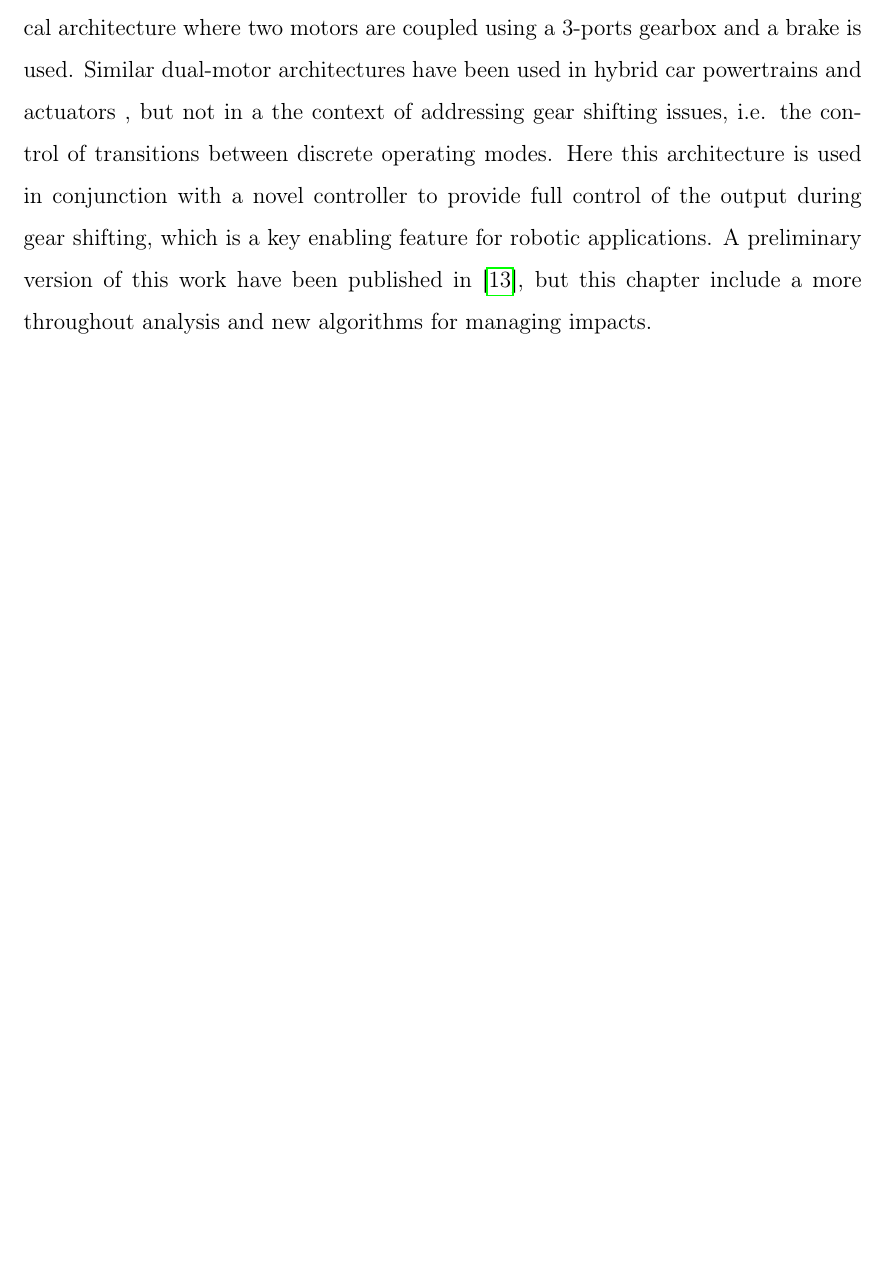
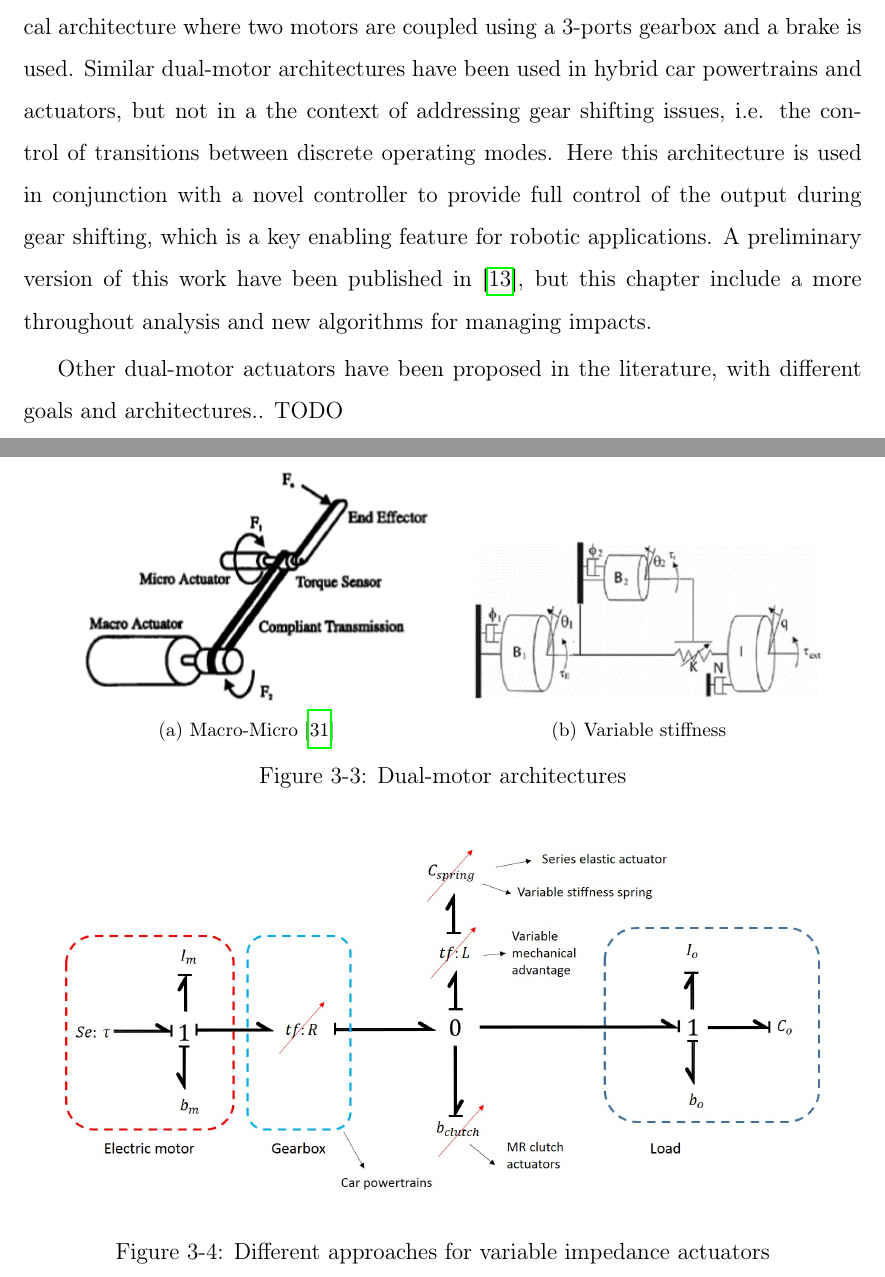
Before and after one commit to alx87grd/MIT-Thesis, a LaTeX thesis (main.tex, which reads src/actuation.tex): part of page 35 of 142 before the commit and two parts of pages 35 and 36 of 142 after it, the two joined at a grey line, cut so that both start at the same text, the shorter picture padded with empty space. Compiled offline with pdfLaTeX.

Commit message:
new actuator review fig

```diff
--- a/src/actuation.tex
+++ b/src/actuation.tex
@@ -48,8 +48,31 @@ It will be a significant breakthrough if a type of multiple speed transmission c
 \paragraph{Variable Gear-ratio Actuators}
 While variable gear-ratio actuators have been studied extensively for automobile power-trains, they have not yet been fully investigated in robotics, despite significant potential gains. A few instance of research in that direction were made for legged locomotion \cite{hirose_design_1991}, grasping robotic hands \cite{shin_robot_2012} and actuators \cite{hirose_development_1999} \cite{byeong-sang_kim_improved_2007}\cite{tahara_high-backdrivable_2011}. While those works are highly promising, no gear shifting methodology for generic robot actuator in arbitrary dynamic situation are proposed.
 
-\paragraph{Novel Contribution} The presented actuator work in this chapter, address the issue of improving available power and efficiency over a wide range of operating speeds, which has rarely been addressed in the robotics literature. Also, the proposed multiple gear-ratios actuator is an alternative approach to impedance variation that can achieve many order-of-magnitude changes. The main novel contribution is the methodology for gear shifting that is adapted to a robotics context. A mechanical architecture where two motors are coupled using a 3-ports gearbox and a brake is used. Similar dual-motor architectures have been used in hybrid car powertrains and actuators , but not in a the context of addressing gear shifting issues, i.e. the control of transitions between discrete operating modes. Here this architecture is used in conjunction with a novel controller to provide full control of the output during gear shifting, which is a key enabling feature for robotic applications. A preliminary version of this work have been published in \cite{girard_two-speed_2015}, but this chapter include a more throughout analysis and new algorithms for managing impacts.
+\paragraph{Novel Contribution} The presented actuator work in this chapter, address the issue of improving available power and efficiency over a wide range of operating speeds, which has rarely been addressed in the robotics literature. Also, the proposed multiple gear-ratios actuator is an alternative approach to impedance variation that can achieve many order-of-magnitude changes. The main novel contribution is the methodology for gear shifting that is adapted to a robotics context. A mechanical architecture where two motors are coupled using a 3-ports gearbox and a brake is used. Similar dual-motor architectures have been used in hybrid car powertrains and actuators, but not in a the context of addressing gear shifting issues, i.e. the control of transitions between discrete operating modes. Here this architecture is used in conjunction with a novel controller to provide full control of the output during gear shifting, which is a key enabling feature for robotic applications. A preliminary version of this work have been published in \cite{girard_two-speed_2015}, but this chapter include a more throughout analysis and new algorithms for managing impacts.
 
+%\paragraph{Other dual-motor actuators}
+Other dual-motor actuators have been proposed in the literature, with different goals and architectures.. TODO
+%
+\begin{figure}[H]
+        \centering
+				\subfloat[Macro-Micro \cite{morrell_parallel-coupled_1998}]{
+        \includegraphics[width=0.45\textwidth]{macromicro.png}
+				\label{fig:HF}}
+        \subfloat[Variable stiffness]{
+				\includegraphics[width=0.45\textwidth]{VSA.png}
+				\label{fig:HS}}
+        \caption{Dual-motor architectures}\label{fig:dualmotoractuators}
+\end{figure}
+
+
+\begin{figure}[H]
+	\centering
+		\includegraphics[width=0.90\textwidth]{variableimpedanceactuators.jpg}
+	\caption{Different approaches for variable impedance actuators}
+	\label{fig:variableimpedanceactuators}
+\end{figure}
+
+\newpage
 
 \section{Dual-Speed Dual-Motor architecture}
 \label{sec:DSDM}
```
Also changed, not shown: img/VSA.png (added), img/macromicro.png (added), img/variableimpedanceactuators.jpg (added), img/variableimpedanceactuators.png (added).
